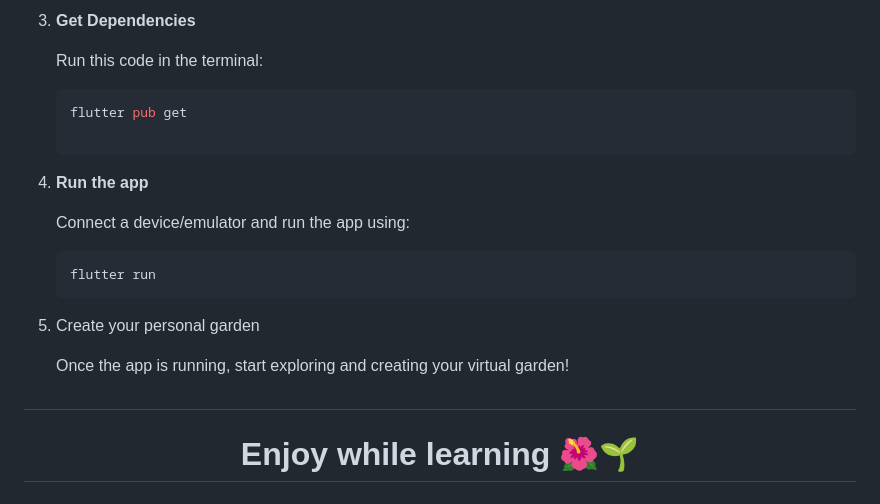
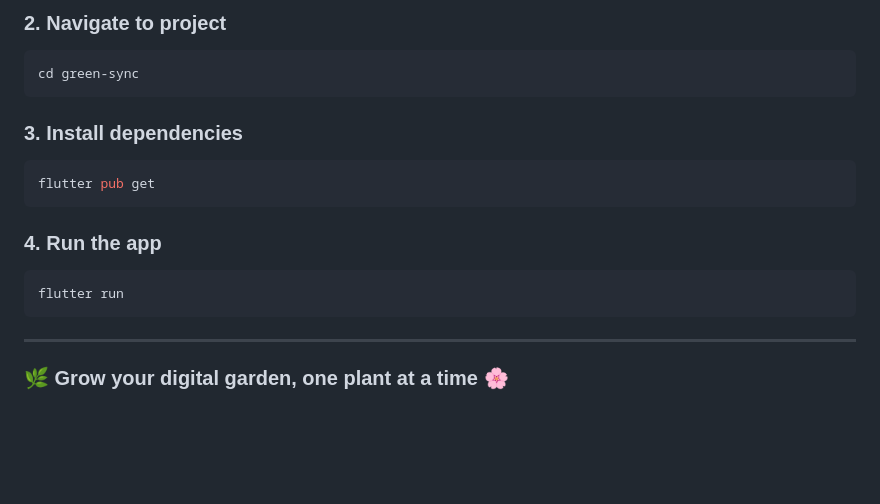
Before and after one commit to HHChandar20/GreenSync, a Markdown page: README.md, the part around the change printed below. Drawn GitHub-style; blank space fills up the shorter version.

````diff
--- a/README.md
+++ b/README.md
@@ -39,20 +82,23 @@ Follow these steps to get the app running on your local machine:
 
-3. **Get Dependencies**
+### 2. Navigate to project
+```bash
+cd green-sync
+```
 
-   Run this code in the terminal:
-   ```bash
-   flutter pub get
+### 3. Install dependencies
+```bash
+flutter pub get
+```
 
-4. **Run the app**
+### 4. Run the app
+```bash
+flutter run
+```
 
-   Connect a device/emulator and run the app using:
-   ```bash
-   flutter run
-5. Create your personal garden
+---
 
-   Once the app is running, start exploring and creating your virtual garden!
+<p align="center">
 
+### 🌿 Grow your digital garden, one plant at a time 🌸
 
-
-##
-<h1 align="center" >Enjoy while learning 🌺🌱</h1>
+</p>
````
Also changed, not shown: other parts of README.md (+66 -23 lines), documentation/logo.png (added).
